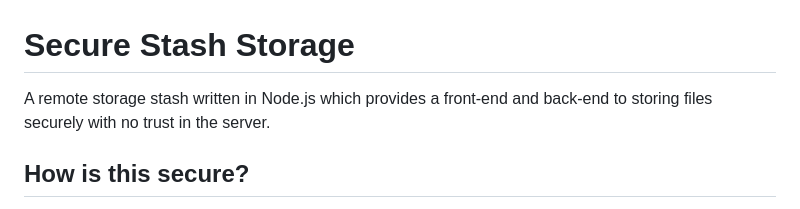
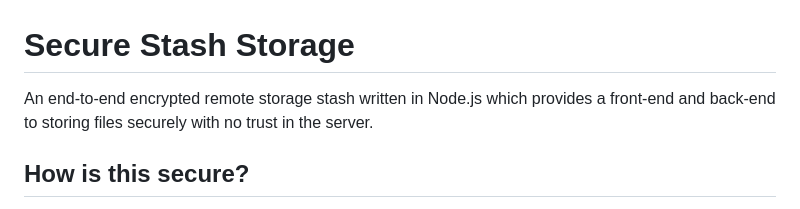
Before and after one commit to SpeedyCraftah/secure-stash, a Markdown page: README.md, the part around the change. Drawn GitHub-style.

```diff
--- a/README.md
+++ b/README.md
@@ -1,5 +1,5 @@
 # Secure Stash Storage
-A remote storage stash written in Node.js which provides a front-end and back-end to storing files securely with no trust in the server.
+An end-to-end encrypted remote storage stash written in Node.js which provides a front-end and back-end to storing files securely with no trust in the server.
 
 ## How is this secure?
 - Files, file names and true file sizes are encrypted using AES-256-GCM which includes integrity and tamper protection alongside a strong block cipher.
```
